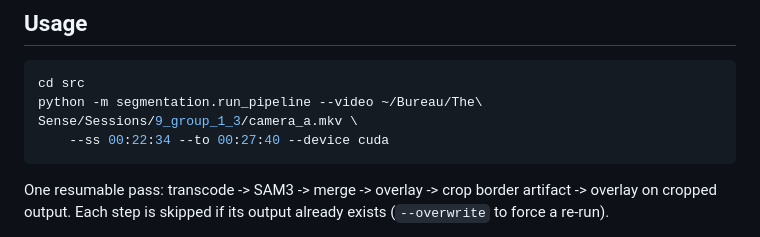
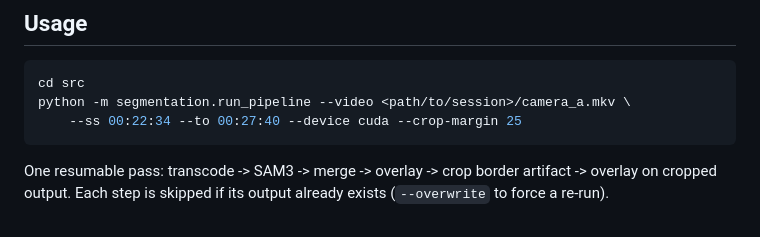
Before and after one commit to MicheleRoar/pose-behavior-pipeline, a Markdown page: README.md, the part around the change. Drawn GitHub-style.

Commit message:
Clean up tools, restructure README with docs/

````diff
--- a/README.md
+++ b/README.md
@@ -64,8 +64,8 @@ including a known SAM3/PoseLandmarker/Kinect SDK setup gotchas, in
 
 ```bash
 cd src
-python -m segmentation.run_pipeline --video ~/Bureau/The\ Sense/Sessions/9_group_1_3/camera_a.mkv \
-    --ss 00:22:34 --to 00:27:40 --device cuda
+python -m segmentation.run_pipeline --video <path/to/session>/camera_a.mkv \
+    --ss 00:22:34 --to 00:27:40 --device cuda --crop-margin 25
 ```
 
 One resumable pass: transcode -> SAM3 -> merge -> overlay -> crop
````
Also changed, not shown: docs/USAGE.md (+5 -5 lines).
